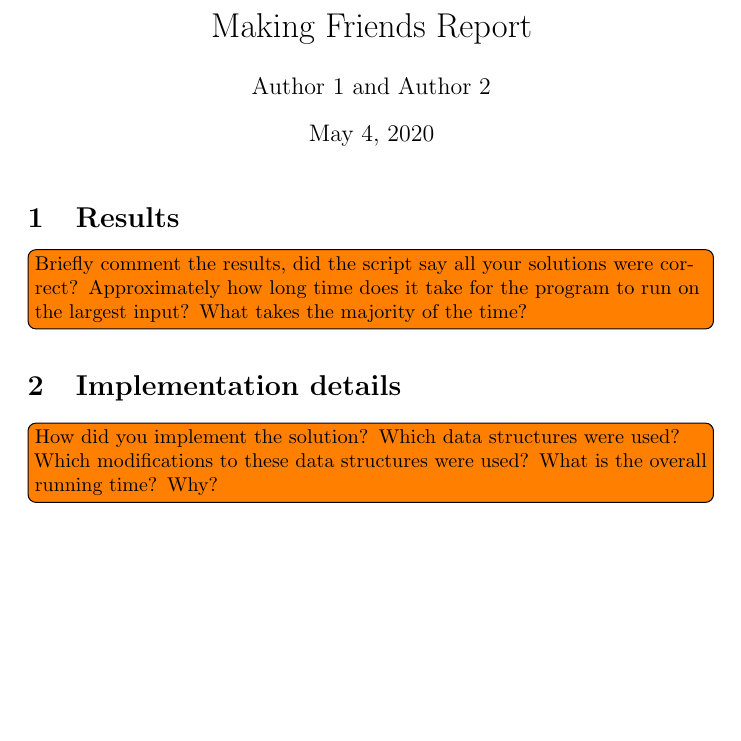
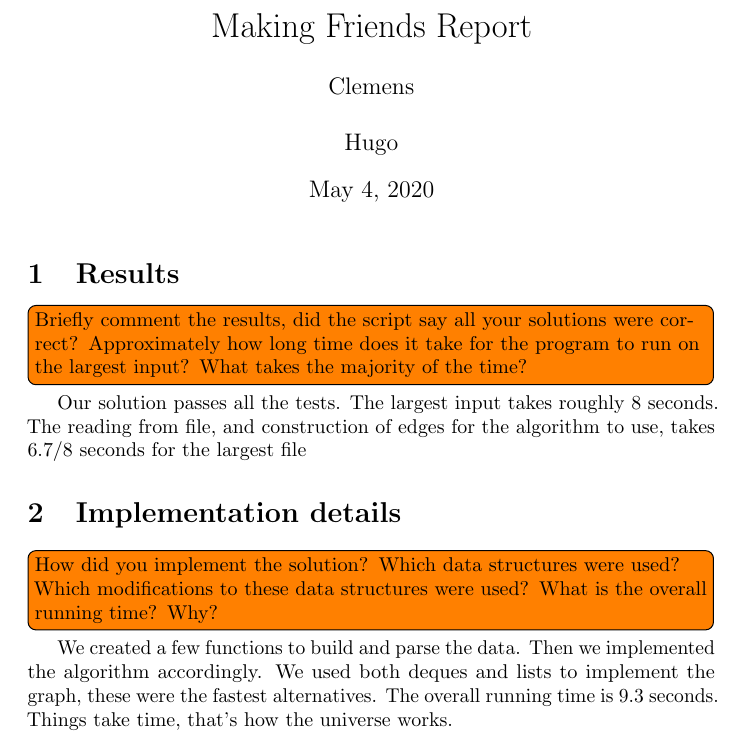
Before and after one commit to MugoHattsson/AlgoDat, a LaTeX document (3makingfriends/report.tex): part of the page, cut so that both start at the same text, the shorter picture padded with empty space. Compiled offline with pdfLaTeX.

Commit message:
Answered the questions.

```diff
--- a/3makingfriends/report.tex
+++ b/3makingfriends/report.tex
@@ -7,17 +7,35 @@
 \pagestyle{empty}
 
 \title{Making Friends Report}
-\author{Author 1 and Author 2}
+\author{Clemens && Hugo}
 
 \begin{document}
   \maketitle
 
   \section{Results}
 
-  \todo[inline]{Briefly comment the results, did the script say all your solutions were correct? Approximately how long time does it take for the program to run on the largest input? What takes the majority of the time?}
+  \todo[inline]{Briefly comment the results, did the script say all your solutions were correct?
+                Approximately how long time does it take for the program to run on the largest input?
+                What takes the majority of the time?}
+
+                Our solution passes all the tests.
+                The largest input takes roughly 8 seconds.
+                The reading from file, and construction of edges for the algorithm to use,
+                takes 6.7/8 seconds for the largest file
 
   \section{Implementation details}
 
-  \todo[inline]{How did you implement the solution? Which data structures were used? Which modifications to these data structures were used? What is the overall running time? Why?}
+  \todo[inline]{How did you implement the solution?
+                Which data structures were used?
+                Which modifications to these data structures were used?
+                What is the overall running time? Why?}
+
+                We created a few functions to build and parse the data.
+                Then we implemented the algorithm accordingly.
+                We used both deques and lists to implement the graph,
+                these were the fastest alternatives.
+                The overall running time is 9.3 seconds. Things take time, that's how the universe works.
+
+
 
 \end{document}
```
